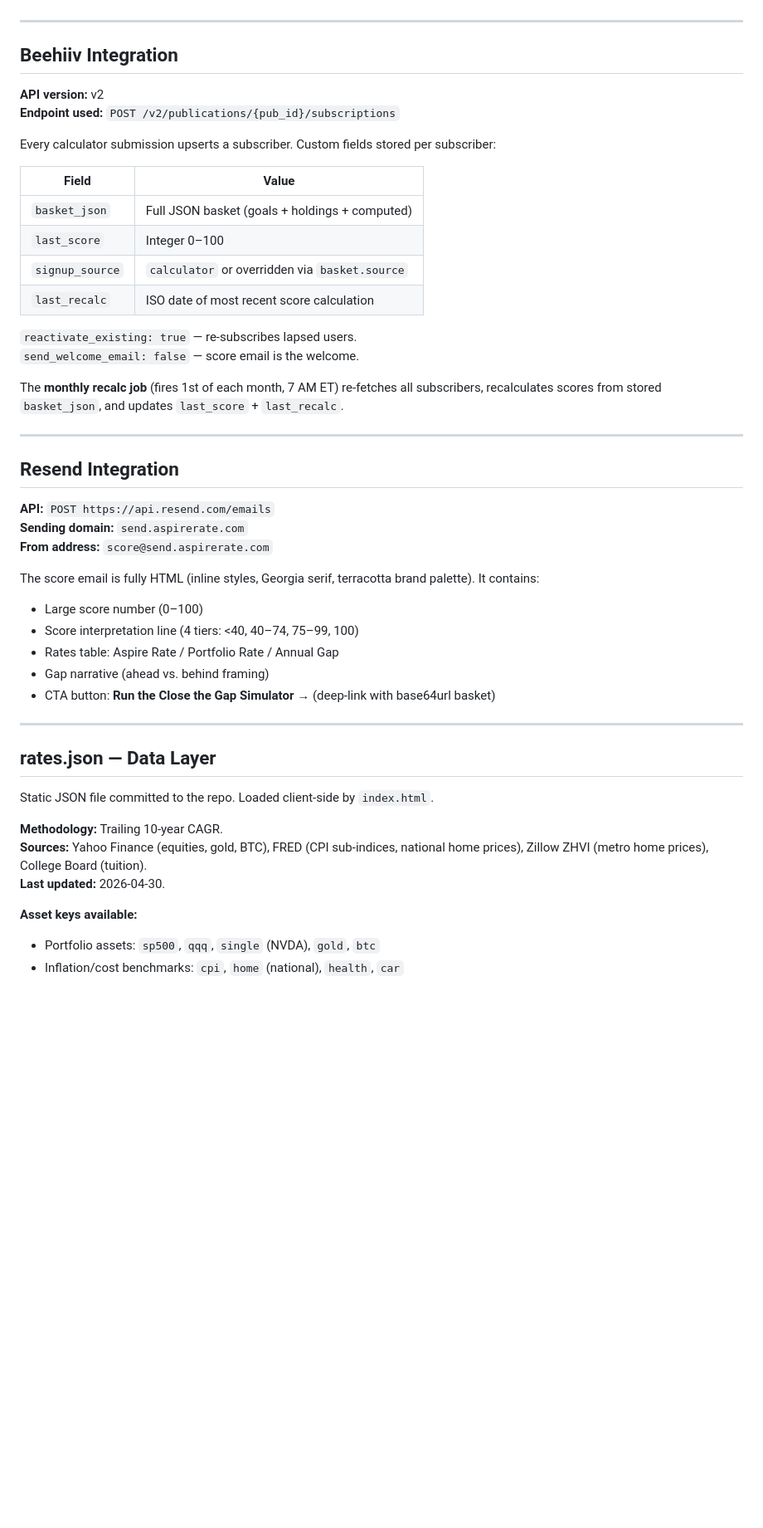
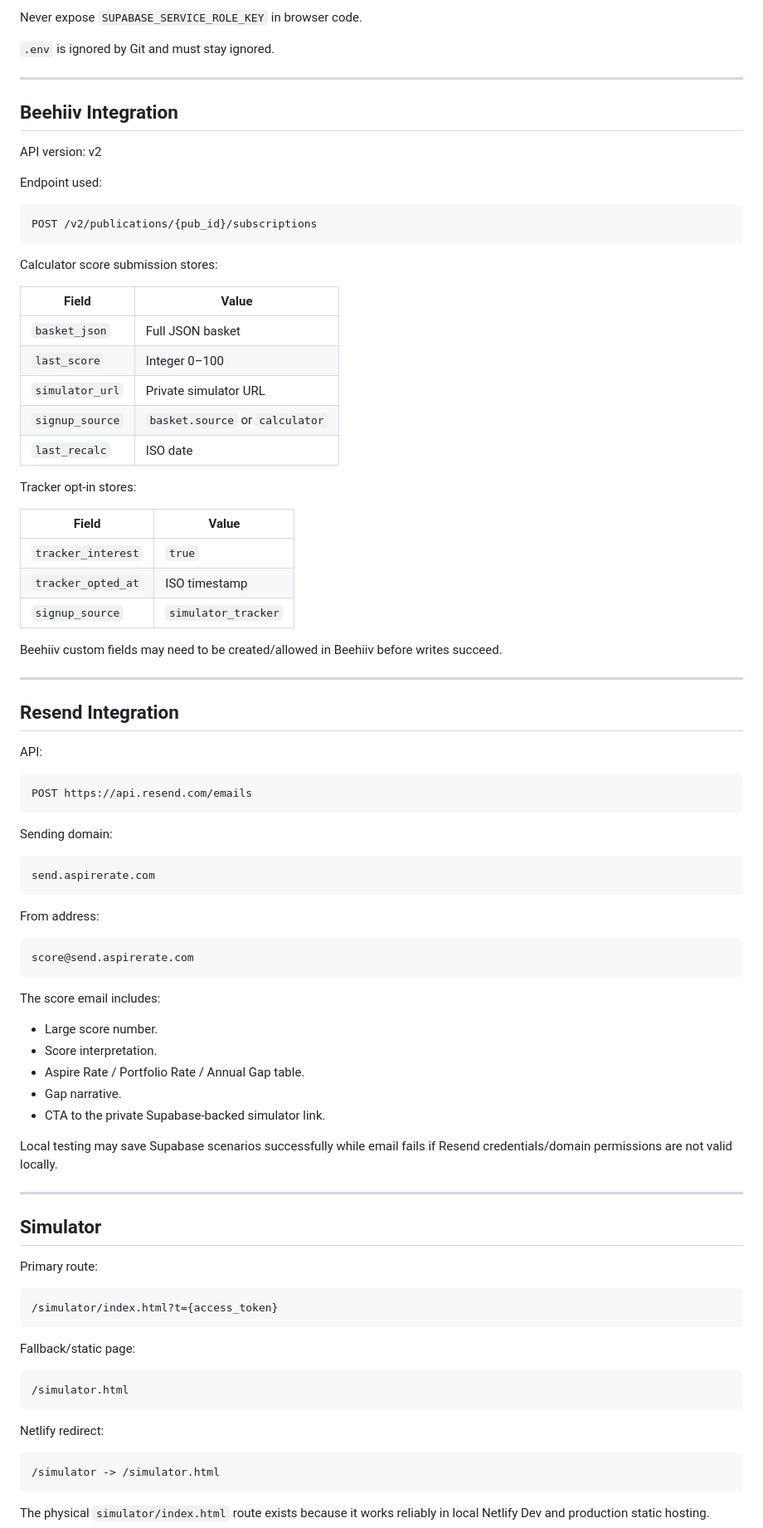
Before and after one commit to skrauss11/aspire, a Markdown page: TECHNICAL_CONTEXT.md, the part around one of its changes. Shown at 83% size. GitHub-like rendering; blank space fills up the shorter version.

Commit message:
docs: update technical context for Supabase simulator flow

````diff
--- a/TECHNICAL_CONTEXT.md
+++ b/TECHNICAL_CONTEXT.md
@@ -111,50 +251,92 @@ skrauss11/aspire/
+Never expose `SUPABASE_SERVICE_ROLE_KEY` in browser code.
+
+`.env` is ignored by Git and must stay ignored.
 
 ---
 
 ## Beehiiv Integration
 
-**API version:** v2
-**Endpoint used:** `POST /v2/publications/{pub_id}/subscriptions`
+API version: v2
 
-Every calculator submission upserts a subscriber. Custom fields stored per subscriber:
+Endpoint used:
+
+```text
+POST /v2/publications/{pub_id}/subscriptions
+```
+
+Calculator score submission stores:
 
 | Field | Value |
 |---|---|
-| `basket_json` | Full JSON basket (goals + holdings + computed) |
+| `basket_json` | Full JSON basket |
 | `last_score` | Integer 0–100 |
-| `signup_source` | `calculator` or overridden via `basket.source` |
-| `last_recalc` | ISO date of most recent score calculation |
+| `simulator_url` | Private simulator URL |
+| `signup_source` | `basket.source` or `calculator` |
+| `last_recalc` | ISO date |
 
-`reactivate_existing: true` — re-subscribes lapsed users.
-`send_welcome_email: false` — score email is the welcome.
+Tracker opt-in stores:
 
-The **monthly recalc job** (fires 1st of each month, 7 AM ET) re-fetches all subscribers, recalculates scores from stored `basket_json`, and updates `last_score` + `last_recalc`.
+| Field | Value |
+|---|---|
+| `tracker_interest` | `true` |
+| `tracker_opted_at` | ISO timestamp |
+| `signup_source` | `simulator_tracker` |
+
+Beehiiv custom fields may need to be created/allowed in Beehiiv before writes succeed.
 
 ---
 
 ## Resend Integration
 
-**API:** `POST https://api.resend.com/emails`
-**Sending domain:** `send.aspirerate.com`
-**From address:** `score@send.aspirerate.com`
+API:
 
-The score email is fully HTML (inline styles, Georgia serif, terracotta brand palette). It contains:
-- Large score number (0–100)
-- Score interpretation line (4 tiers: <40, 40–74, 75–99, 100)
-- Rates table: Aspire Rate / Portfolio Rate / Annual Gap
-- Gap narrative (ahead vs. behind framing)
-- CTA button: **Run the Close the Gap Simulator →** (deep-link with base64url basket)
+```text
+POST https://api.resend.com/emails
+```
+
+Sending domain:
+
+```text
+send.aspirerate.com
+```
+
+From address:
+
+```text
+score@send.aspirerate.com
+```
+
+The score email includes:
+
+- Large score number.
+- Score interpretation.
+- Aspire Rate / Portfolio Rate / Annual Gap table.
+- Gap narrative.
+- CTA to the private Supabase-backed simulator link.
+
+Local testing may save Supabase scenarios successfully while email fails if Resend credentials/domain permissions are not valid locally.
 
 ---
 
-## rates.json — Data Layer
+## Simulator
 
-Static JSON file committed to the repo. Loaded client-side by `index.html`.
+Primary route:
 
-**Methodology:** Trailing 10-year CAGR.
-**Sources:** Yahoo Finance (equities, gold, BTC), FRED (CPI sub-indices, national home prices), Zillow ZHVI (metro home prices), College Board (tuition).
-**Last updated:** 2026-04-30.
+```text
+/simulator/index.html?t={access_token}
+```
 
-**Asset keys available:**
-- Portfolio assets: `sp500`, `qqq`, `single` (NVDA), `gold`, `btc`
-- Inflation/cost benchmarks: `cpi`, `home` (national), `health`, `car`
+Fallback/static page:
+
+```text
+/simulator.html
+```
+
+Netlify redirect:
+
+```text
+/simulator -> /simulator.html
+```
+
+The physical `simulator/index.html` route exists because it works reliably in local Netlify Dev and production static hosting.
+
````
Also changed, not shown: other parts of TECHNICAL_CONTEXT.md (+277 -78 lines).
